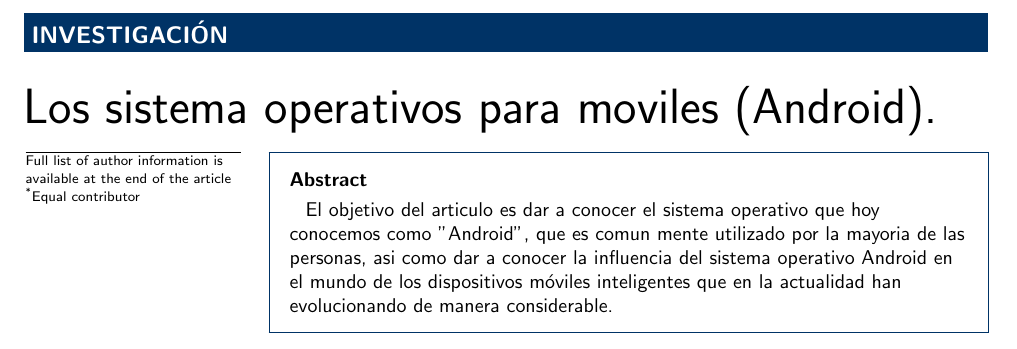
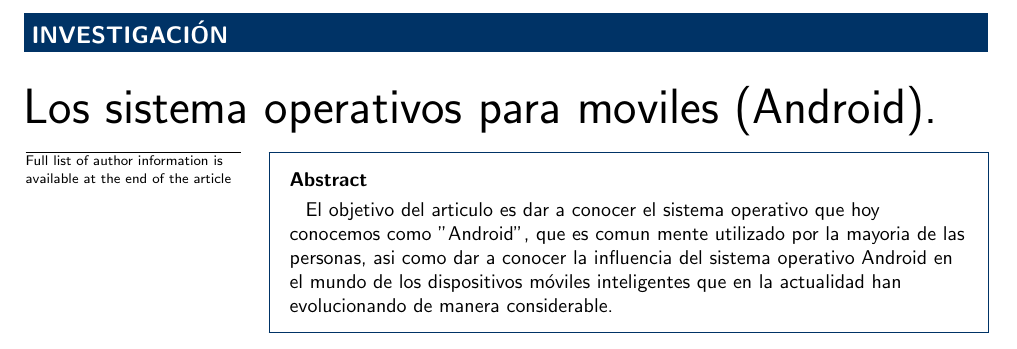
Before and after one commit to Almory/EL-SISTEMA-OPERATIVO-DE-GOOGLE, a LaTeX document (Investigacion SISTEMAS OPERATIVOS MOVILES/bmc_article.tex): part of page 1 of 7, cut so that both start at the same text. Compiled offline with pdfLaTeX.

Commit message:
avances 10/05/16 #2

```diff
--- a/Investigacion SISTEMAS OPERATIVOS MOVILES/bmc_article.tex
+++ b/Investigacion SISTEMAS OPERATIVOS MOVILES/bmc_article.tex
@@ -135,10 +135,7 @@
 %%                                          %%
 %%%%%%%%%%%%%%%%%%%%%%%%%%%%%%%%%%%%%%%%%%%%%%
 
-\begin{artnotes}
-%\note{Sample of title note}     % note to the article
-\note[id=n1]{Equal contributor} % note, connected to author
-\end{artnotes}
+
 
 \end{fmbox}% comment this for two column layout
 
```
Also changed, not shown: Investigacion SISTEMAS OPERATIVOS MOVILES/bmc_article.pdf, 3 other files.
